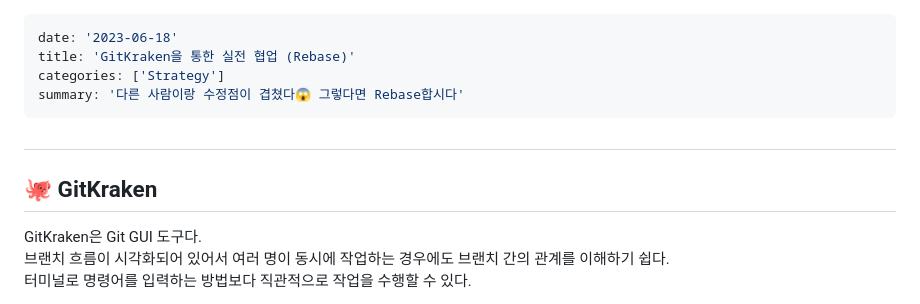
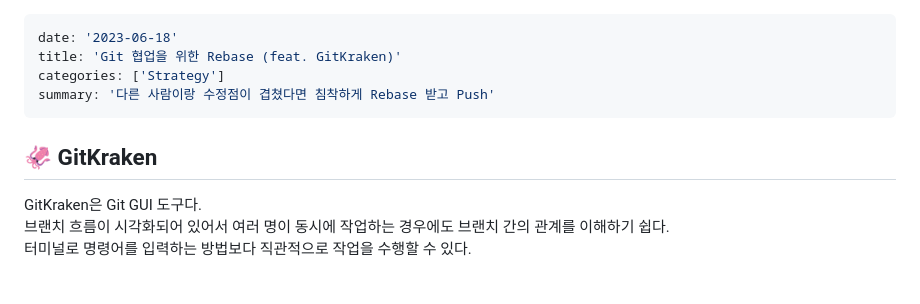
Before and after one commit to dongmikim/dongmi-blog, a Markdown page: posts/git-rebase.md, the part around the change. Drawn GitHub-style.

Commit message:
post: 적절한 제목으로 수정

```diff
--- a/posts/git-rebase.md
+++ b/posts/git-rebase.md
@@ -1,13 +1,11 @@
 ---
 date: '2023-06-18'
-title: 'GitKraken을 통한 실전 협업 (Rebase)'
+title: 'Git 협업을 위한 Rebase (feat. GitKraken)'
 categories: ['Strategy']
-summary: '다른 사람이랑 수정점이 겹쳤다😱 그렇다면 Rebase합시다'
+summary: '다른 사람이랑 수정점이 겹쳤다면 침착하게 Rebase 받고 Push'
 ---
 
-#
-
-## 🐙 GitKraken
+## 🦑 GitKraken
 
 GitKraken은 Git GUI 도구다.
 브랜치 흐름이 시각화되어 있어서 여러 명이 동시에 작업하는 경우에도 브랜치 간의 관계를 이해하기 쉽다.
```
